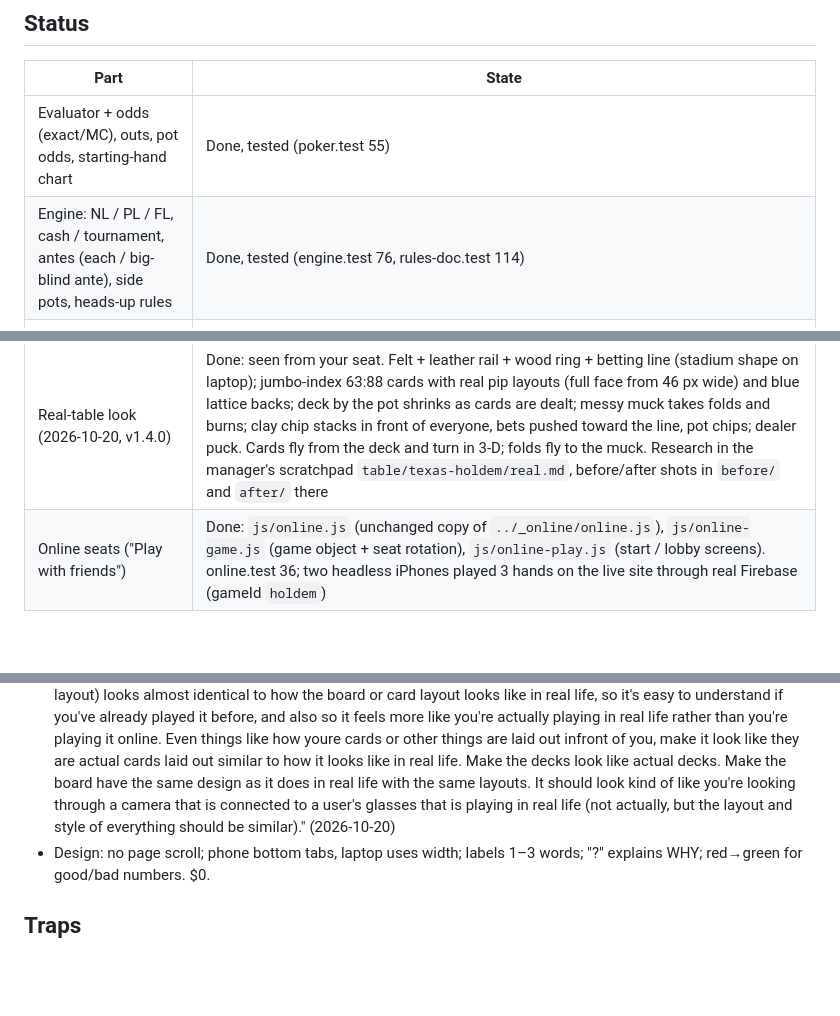
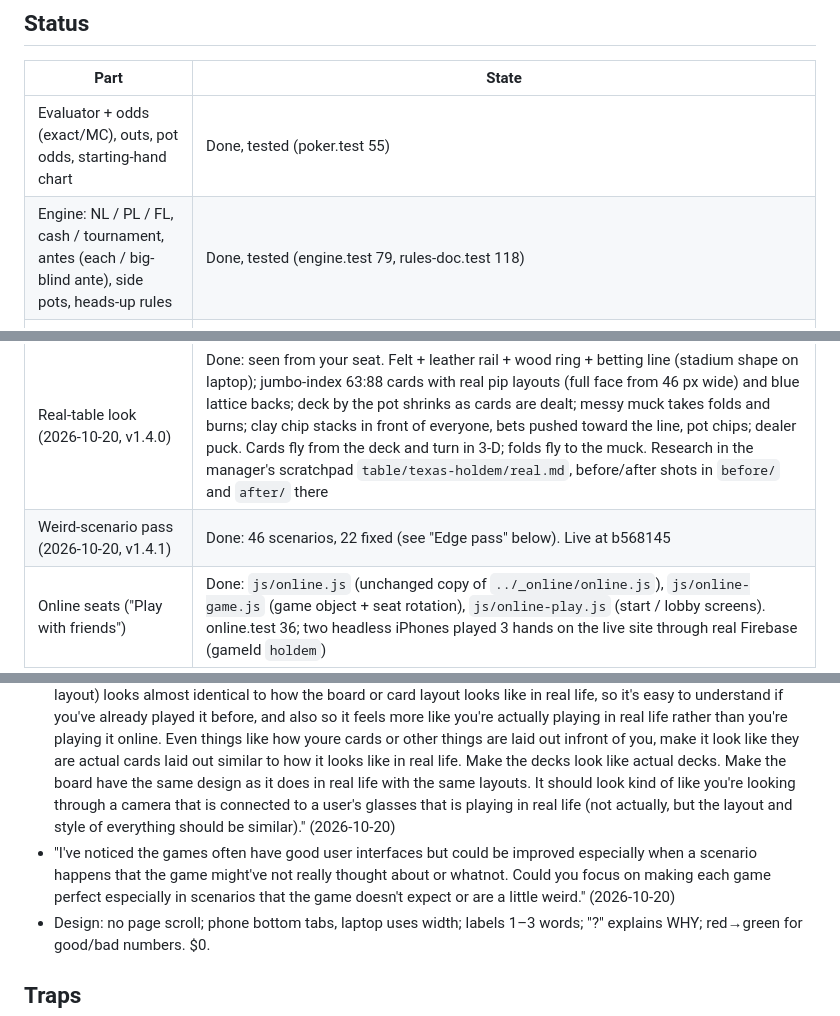
Before and after one commit to TimothyHadfield/texas-holdem, a Markdown page: progress.md, 3 parts joined by grey strips. GitHub-like rendering; blank space fills up the shorter version.

```diff
--- a/progress.md
+++ b/progress.md
@@ -12,7 +12,7 @@ Odds calculator, practice table vs 1–8 computers with measured strength, study
 | Part | State |
 |---|---|
 | Evaluator + odds (exact/MC), outs, pot odds, starting-hand chart | Done, tested (poker.test 55) |
-| Engine: NL / PL / FL, cash / tournament, antes (each / big-blind ante), side pots, heads-up rules | Done, tested (engine.test 76, rules-doc.test 114) |
+| Engine: NL / PL / FL, cash / tournament, antes (each / big-blind ante), side pots, heads-up rules | Done, tested (engine.test 79, rules-doc.test 118) |
 | QA pass (fresh agent, live site, 91k-hand fuzz): 17 findings | Fixed: same-hand bust places, all-in capped in PL/FL, no unwinnable pot, uncalled chips not shown as a win/side pot, tournament win line, top-up session, luck only on all-ins, raise EV capped by stacks, 8-seat plates on screen, tags clear of names; Odds/Home bugs (verdict clipped, seen-cards overflow, timer off-tab, lone Them card, huge input, zero-chip settle, minutes stepper, chart "top 0%") by builder branch `qa-odds-home` |
 | Computers Easy / Medium / Hard, hint, measured bb/100 | Done (see Decisions) |
 | Study: hand list, everyone's cards, who-was-ahead graph, EV per decision, luck | Done |
@@ -20,12 +20,14 @@ Odds calculator, practice table vs 1–8 computers with measured strength, study
 | Visual design pass (2026-10-20, v1.2.1) | Done: showdown tags under the plate (cards visible), styled bet slider, bigger laptop cards, laptop Odds outs/pot under the slots, Study graph drawn at real width, setup fits a phone, tab labels aligned, 40px ? tap areas. Before/after shots in the manager's scratchpad `design/texas-holdem/` |
 | Sound & effects (2026-10-20, v1.3.0) | Done: `js/fx.js` (unchanged copy of `../_fx/fx.js`), `js/table-fx.js` (state diff -> sounds/animations/celebrations, same for you, computers and online players), Settings section "Sound & effects". fx.test 34 |
 | Real-table look (2026-10-20, v1.4.0) | Done: seen from your seat. Felt + leather rail + wood ring + betting line (stadium shape on laptop); jumbo-index 63:88 cards with real pip layouts (full face from 46 px wide) and blue lattice backs; deck by the pot shrinks as cards are dealt; messy muck takes folds and burns; clay chip stacks in front of everyone, bets pushed toward the line, pot chips; dealer puck. Cards fly from the deck and turn in 3-D; folds fly to the muck. Research in the manager's scratchpad `table/texas-holdem/real.md`, before/after shots in `before/` and `after/` there |
+| Weird-scenario pass (2026-10-20, v1.4.1) | Done: 46 scenarios, 22 fixed (see "Edge pass" below). Live at b568145 |
 | Online seats ("Play with friends") | Done: `js/online.js` (unchanged copy of `../_online/online.js`), `js/online-game.js` (game object + seat rotation), `js/online-play.js` (start / lobby screens). online.test 36; two headless iPhones played 3 hands on the live site through real Firebase (gameId `holdem`) |
 
 ## Standing instructions (Tim's words)
 - "Make sure to get everything right like rules and artwork and specific numbers of cards, routes, details, etc."
 - "add opptional sounds you can add to the games that reflect what's happening in the game accurately as well as win celebrations, and other fun annimations to go along with everything. Just make sure everything is customizable in the settings so the user can play as preffered." (2026-10-20)
 - "could you also make sure that each of the games also have a look to them so that the game (either board or card layout) looks almost identical to how the board or card layout looks like in real life, so it's easy to understand if you've already played it before, and also so it feels more like you're actually playing in real life rather than you're playing it online. Even things like how youre cards or other things are laid out infront of you, make it look like they are actual cards laid out similar to how it looks like in real life. Make the decks look like actual decks. Make the board have the same design as it does in real life with the same layouts. It should look kind of like you're looking through a camera that is connected to a user's glasses that is playing in real life (not actually, but the layout and style of everything should be similar)." (2026-10-20)
+- "I've noticed the games often have good user interfaces but could be improved especially when a scenario happens that the game might've not really thought about or whatnot. Could you focus on making each game perfect especially in scenarios that the game doesn't expect or are a little weird." (2026-10-20)
 - Design: no page scroll; phone bottom tabs, laptop uses width; labels 1–3 words; "?" explains WHY; red→green for good/bad numbers. $0.
 
 ## Traps
```
Also changed, not shown: other parts of progress.md (+21 -2 lines), chat.md (+6 -0 lines).
